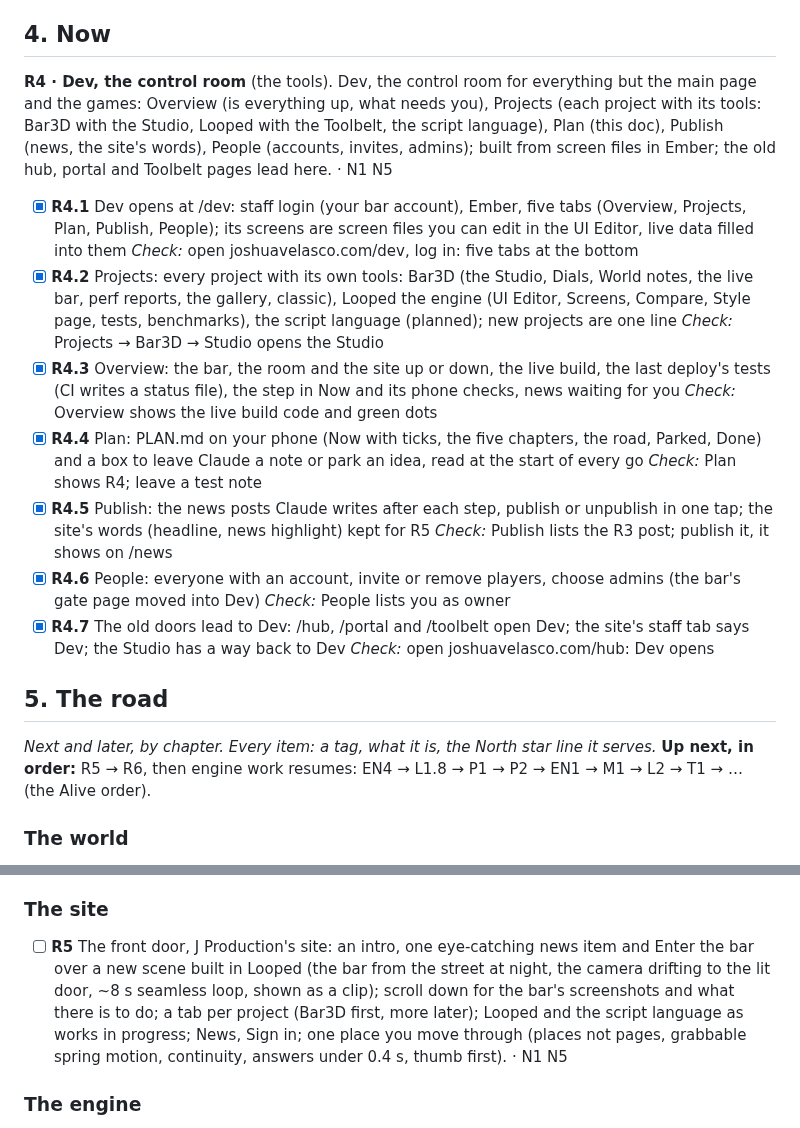
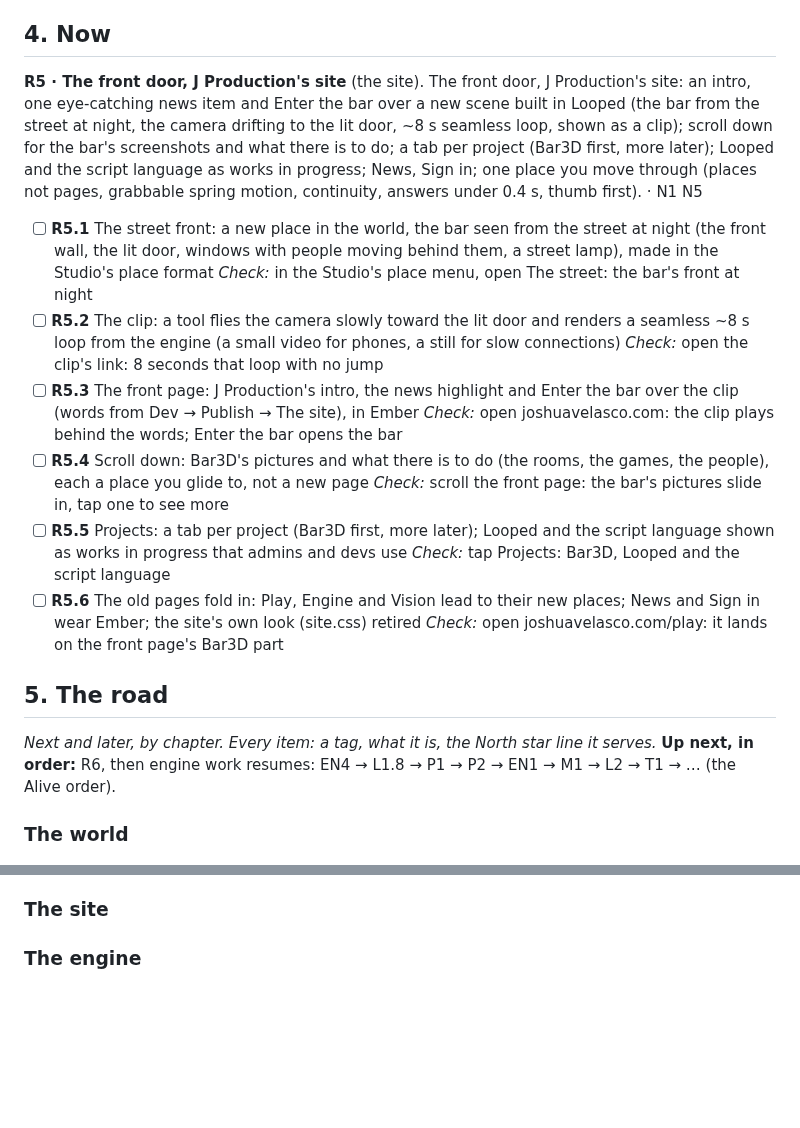
Before and after one commit to Barcode162/3D, a Markdown page: PLAN.md, 2 parts joined by grey strips. GitHub-like rendering; blank space fills up the shorter version.

Commit message:
Notes: R4 built (Dev), R5 (J Production's front page) is Now with its pieces
Co-Authored-By: Claude Opus 5.5 <noreply@anthropic.com>
Claude-Session: https://claude.ai/code/session_01YEhrdwV6mHdUefaSkpnhii

```diff
--- a/PLAN.md
+++ b/PLAN.md
@@ -48,18 +48,17 @@ live in the docs listed in part 8; they never hold plans or ticks.
 - **The backbone:** server, accounts, money. *Now:* accounts with ages, the ledger (credits), the multiplayer room, voice; accounts still on IONOS.
 
 ## 4. Now
-**R4 · Dev, the control room** (the tools). Dev, the control room for everything but the main page and the games: Overview (is everything up, what needs you), Projects (each project with its tools: Bar3D with the Studio, Looped with the Toolbelt, the script language), Plan (this doc), Publish (news, the site's words), People (accounts, invites, admins); built from screen files in Ember; the old hub, portal and Toolbelt pages lead here. · N1 N5
-- [x] **R4.1** Dev opens at /dev: staff login (your bar account), Ember, five tabs (Overview, Projects, Plan, Publish, People); its screens are screen files you can edit in the UI Editor, live data filled into them *Check:* open joshuavelasco.com/dev, log in: five tabs at the bottom
-- [x] **R4.2** Projects: every project with its own tools: Bar3D (the Studio, Dials, World notes, the live bar, perf reports, the gallery, classic), Looped the engine (UI Editor, Screens, Compare, Style page, tests, benchmarks), the script language (planned); new projects are one line *Check:* Projects → Bar3D → Studio opens the Studio
-- [x] **R4.3** Overview: the bar, the room and the site up or down, the live build, the last deploy's tests (CI writes a status file), the step in Now and its phone checks, news waiting for you *Check:* Overview shows the live build code and green dots
-- [x] **R4.4** Plan: PLAN.md on your phone (Now with ticks, the five chapters, the road, Parked, Done) and a box to leave Claude a note or park an idea, read at the start of every go *Check:* Plan shows R4; leave a test note
-- [x] **R4.5** Publish: the news posts Claude writes after each step, publish or unpublish in one tap; the site's words (headline, news highlight) kept for R5 *Check:* Publish lists the R3 post; publish it, it shows on /news
-- [x] **R4.6** People: everyone with an account, invite or remove players, choose admins (the bar's gate page moved into Dev) *Check:* People lists you as owner
-- [x] **R4.7** The old doors lead to Dev: /hub, /portal and /toolbelt open Dev; the site's staff tab says Dev; the Studio has a way back to Dev *Check:* open joshuavelasco.com/hub: Dev opens
+**R5 · The front door, J Production's site** (the site). The front door, J Production's site: an intro, one eye-catching news item and Enter the bar over a new scene built in Looped (the bar from the street at night, the camera drifting to the lit door, ~8 s seamless loop, shown as a clip); scroll down for the bar's screenshots and what there is to do; a tab per project (Bar3D first, more later); Looped and the script language as works in progress; News, Sign in; one place you move through (places not pages, grabbable spring motion, continuity, answers under 0.4 s, thumb first). · N1 N5
+- [ ] **R5.1** The street front: a new place in the world, the bar seen from the street at night (the front wall, the lit door, windows with people moving behind them, a street lamp), made in the Studio's place format *Check:* in the Studio's place menu, open The street: the bar's front at night
+- [ ] **R5.2** The clip: a tool flies the camera slowly toward the lit door and renders a seamless ~8 s loop from the engine (a small video for phones, a still for slow connections) *Check:* open the clip's link: 8 seconds that loop with no jump
+- [ ] **R5.3** The front page: J Production's intro, the news highlight and Enter the bar over the clip (words from Dev → Publish → The site), in Ember *Check:* open joshuavelasco.com: the clip plays behind the words; Enter the bar opens the bar
+- [ ] **R5.4** Scroll down: Bar3D's pictures and what there is to do (the rooms, the games, the people), each a place you glide to, not a new page *Check:* scroll the front page: the bar's pictures slide in, tap one to see more
+- [ ] **R5.5** Projects: a tab per project (Bar3D first, more later); Looped and the script language shown as works in progress that admins and devs use *Check:* tap Projects: Bar3D, Looped and the script language
+- [ ] **R5.6** The old pages fold in: Play, Engine and Vision lead to their new places; News and Sign in wear Ember; the site's own look (site.css) retired *Check:* open joshuavelasco.com/play: it lands on the front page's Bar3D part
 
 ## 5. The road
 *Next and later, by chapter. Every item: a tag, what it is, the North star line it serves.*
-**Up next, in order:** R5 → R6, then engine work resumes: EN4 → L1.8 → P1 → P2 → EN1 → M1 → L2 → T1 → … (the Alive order).
+**Up next, in order:** R6, then engine work resumes: EN4 → L1.8 → P1 → P2 → EN1 → M1 → L2 → T1 → … (the Alive order).
 
 ### The world
 - [ ] **A1** Alive avatars: breathing, blinking, looking at whoever talks, shifting weight, feet planted on stairs; one body with sliders. · N3
@@ -91,7 +90,6 @@ live in the docs listed in part 8; they never hold plans or ticks.
 - [ ] **W24** Remaster the crude first versions of props and rooms. · N3
 
 ### The site
-- [ ] **R5** The front door, J Production's site: an intro, one eye-catching news item and Enter the bar over a new scene built in Looped (the bar from the street at night, the camera drifting to the lit door, ~8 s seamless loop, shown as a clip); scroll down for the bar's screenshots and what there is to do; a tab per project (Bar3D first, more later); Looped and the script language as works in progress; News, Sign in; one place you move through (places not pages, grabbable spring motion, continuity, answers under 0.4 s, thumb first). · N1 N5
 
 ### The engine
 - [ ] **L1.8** Light leftovers: Air gets bounce strength and exposure range; the budget meter counts patches (lights in real units shipped in L1.7). · N3
```
